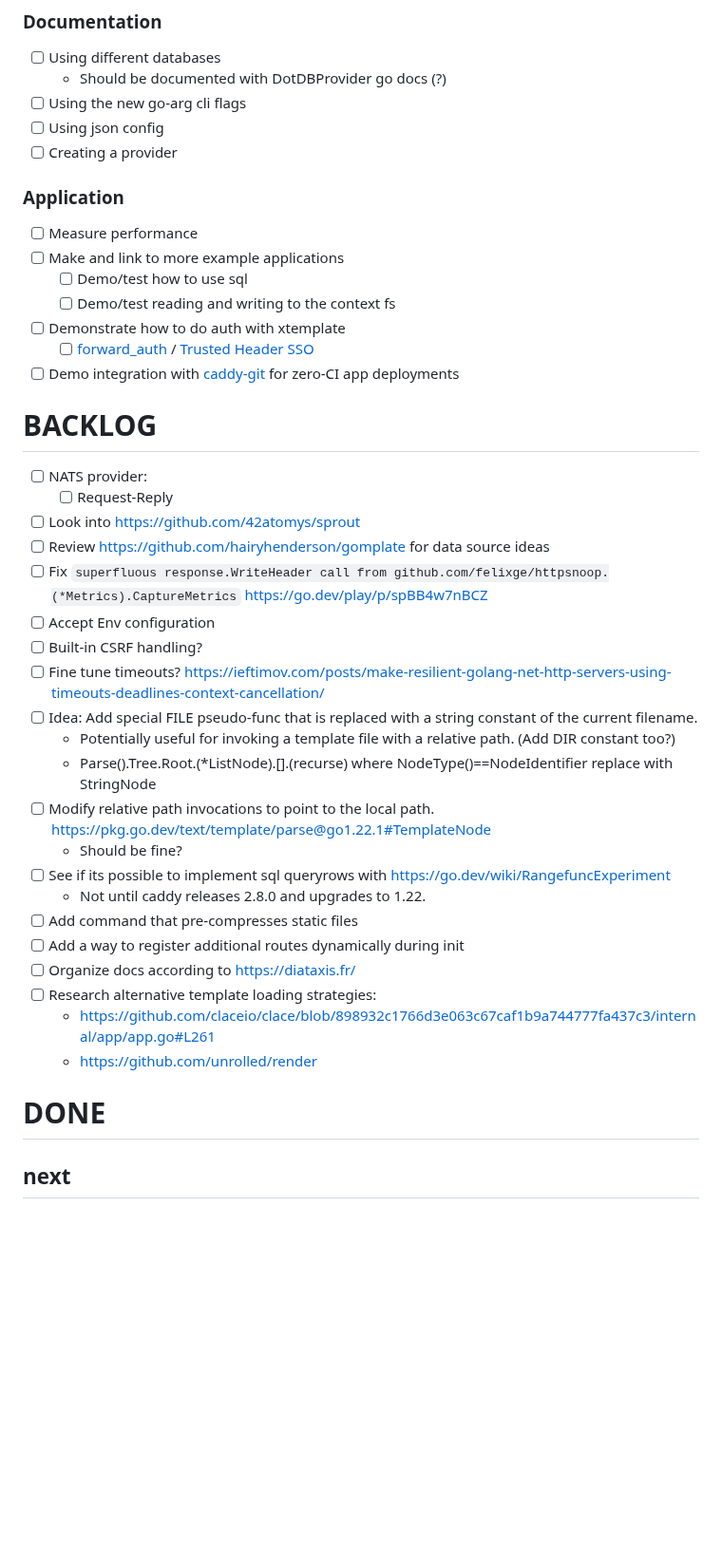
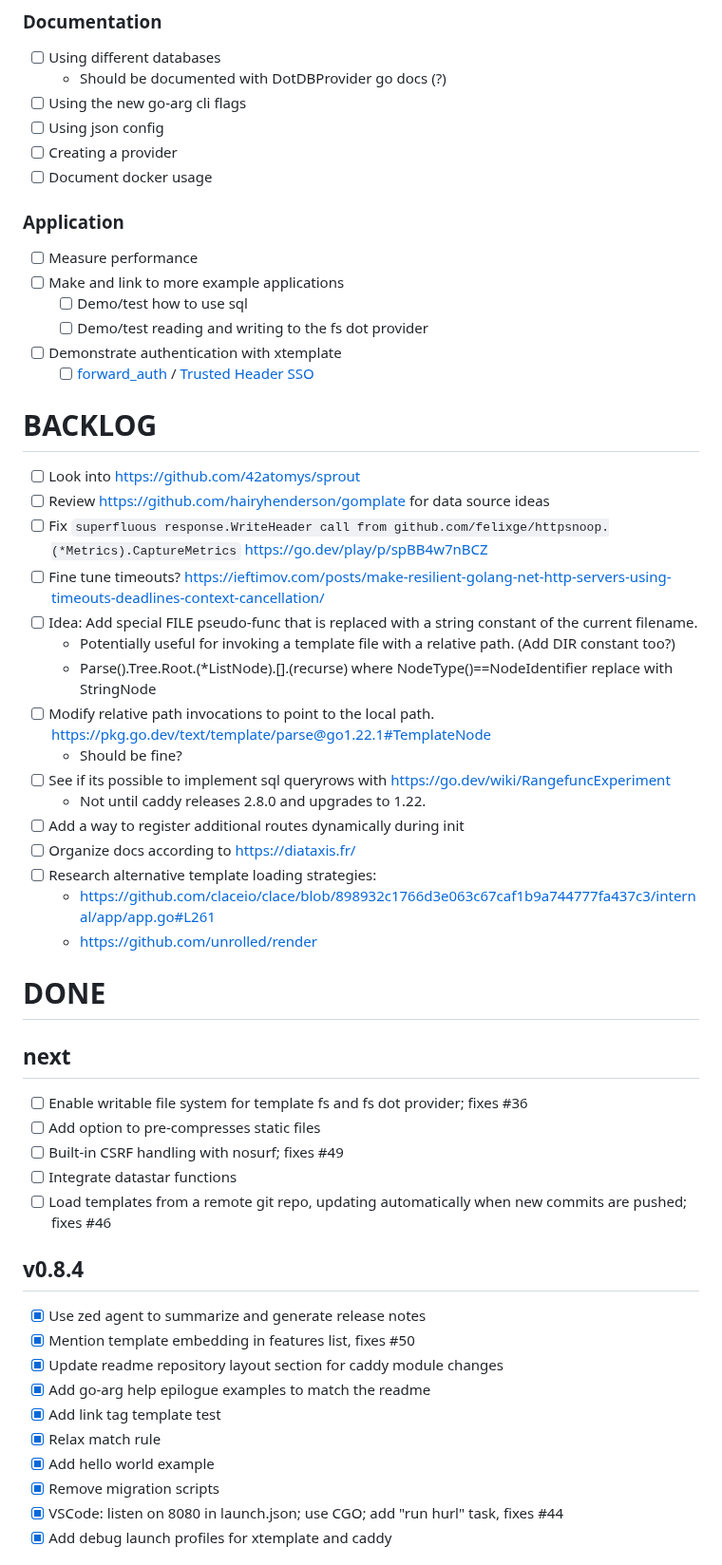
Before and after one commit to infogulch/xtemplate, a Markdown page: TODO.md, the part around one of its changes. Shown at 95% size. Drawn GitHub-style; blank space fills up the shorter version.

Commit message:
[docs] Add release notes for 0.6-0.8, clean up TODOs

```diff
--- a/TODO.md
+++ b/TODO.md
@@ -36,26 +27,22 @@
 - [ ] Using the new go-arg cli flags
 - [ ] Using json config
 - [ ] Creating a provider
+- [ ] Document docker usage
 
 ### Application
 
 - [ ] Measure performance
 - [ ] Make and link to more example applications
   - [ ] Demo/test how to use sql
-  - [ ] Demo/test reading and writing to the context fs
-- [ ] Demonstrate how to do auth with xtemplate
+  - [ ] Demo/test reading and writing to the fs dot provider
+- [ ] Demonstrate authentication with xtemplate
   - [ ] [forward_auth](https://caddyserver.com/docs/caddyfile/directives/forward_auth#forward-auth) / [Trusted Header SSO](https://www.authelia.com/integration/trusted-header-sso/introduction/)
-- [ ] Demo integration with [caddy-git](https://github.com/greenpau/caddy-git) for zero-CI app deployments
 
 # BACKLOG
 
-- [ ] NATS provider:
-  - [ ] Request-Reply
 - [ ] Look into https://github.com/42atomys/sprout
 - [ ] Review https://github.com/hairyhenderson/gomplate for data source ideas
 - [ ] Fix `superfluous response.WriteHeader call from github.com/felixge/httpsnoop.(*Metrics).CaptureMetrics` https://go.dev/play/p/spBB4w7nBCZ
-- [ ] Accept Env configuration
-- [ ] Built-in CSRF handling?
 - [ ] Fine tune timeouts? https://ieftimov.com/posts/make-resilient-golang-net-http-servers-using-timeouts-deadlines-context-cancellation/
 - [ ] Idea: Add special FILE pseudo-func that is replaced with a string constant of the current filename.
   - Potentially useful for invoking a template file with a relative path. (Add
@@ -65,7 +52,6 @@
   - Should be fine?
 - [ ] See if its possible to implement sql queryrows with https://go.dev/wiki/RangefuncExperiment
   - Not until caddy releases 2.8.0 and upgrades to 1.22.
-- [ ] Add command that pre-compresses static files
 - [ ] Add a way to register additional routes dynamically during init
 - [ ] Organize docs according to https://diataxis.fr/
 - [ ] Research alternative template loading strategies:
@@ -75,3 +61,23 @@
 # DONE
 
 ## next
+
+- [ ] Enable writable file system for template fs and fs dot provider; fixes #36
+- [ ] Add option to pre-compresses static files
+- [ ] Built-in CSRF handling with nosurf; fixes #49
+- [ ] Integrate datastar functions
+- [ ] Load templates from a remote git repo, updating automatically when new commits are pushed; fixes #46
+
+## v0.8.4
+
+- [x] Use zed agent to summarize and generate release notes
+- [x] Mention template embedding in features list, fixes #50
+- [x] Update readme repository layout section for caddy module changes
+- [x] Add go-arg help epilogue examples to match the readme
+- [x] Add link tag template test
+- [x] Relax match rule
+- [x] Add hello world example
+- [x] Remove migration scripts
+- [x] VSCode: listen on 8080 in launch.json; use CGO; add "run hurl" task, fixes #44
+- [x] Add debug launch profiles for xtemplate and caddy
+
```
Also changed, not shown: other parts of TODO.md (+25 -10 lines).
